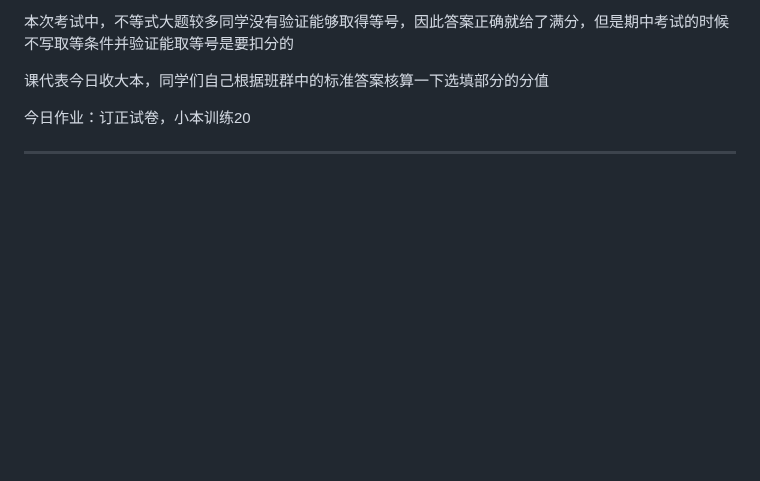
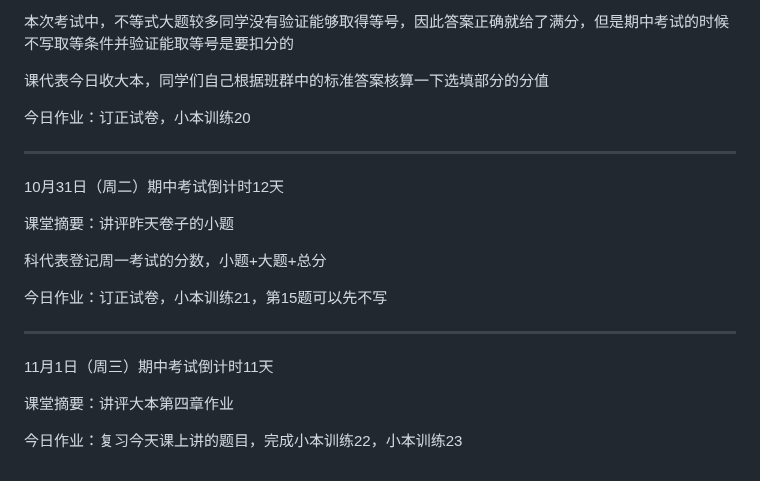
Before and after one commit to QiuSzMS/QiuSzMS.github.io, a Markdown page: 2023-2024.md, the part around the change. GitHub-like rendering; blank space fills up the shorter version.

```diff
--- a/2023-2024.md
+++ b/2023-2024.md
@@ -419,3 +419,19 @@ Good：代表所有考察点都做对了
 今日作业：订正试卷，小本训练20
 
 ------
+
+10月31日（周二）期中考试倒计时12天
+
+课堂摘要：讲评昨天卷子的小题
+
+科代表登记周一考试的分数，小题+大题+总分
+
+今日作业：订正试卷，小本训练21，第15题可以先不写
+
+------
+
+11月1日（周三）期中考试倒计时11天
+
+课堂摘要：讲评大本第四章作业
+
+今日作业：复习今天课上讲的题目，完成小本训练22，小本训练23
```
